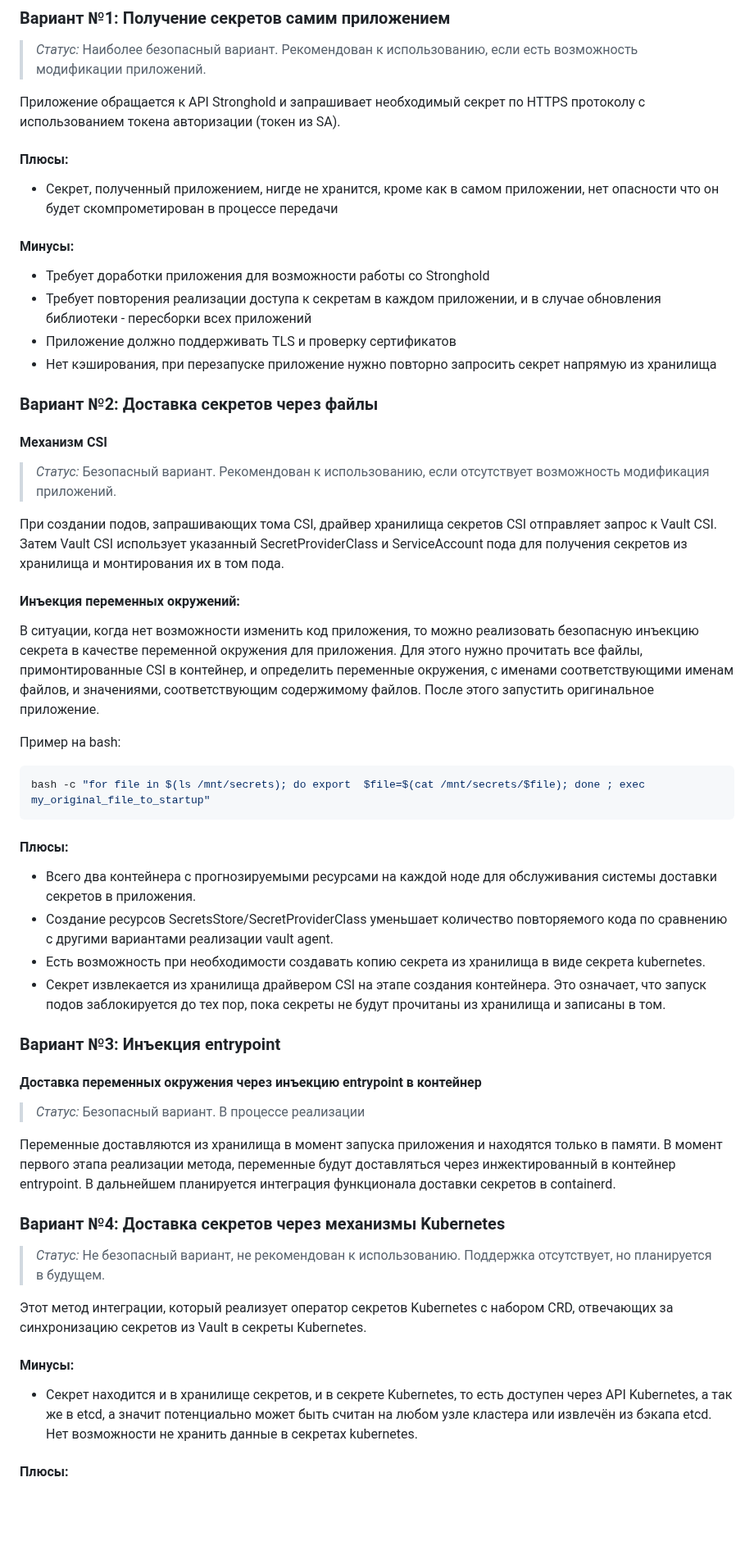
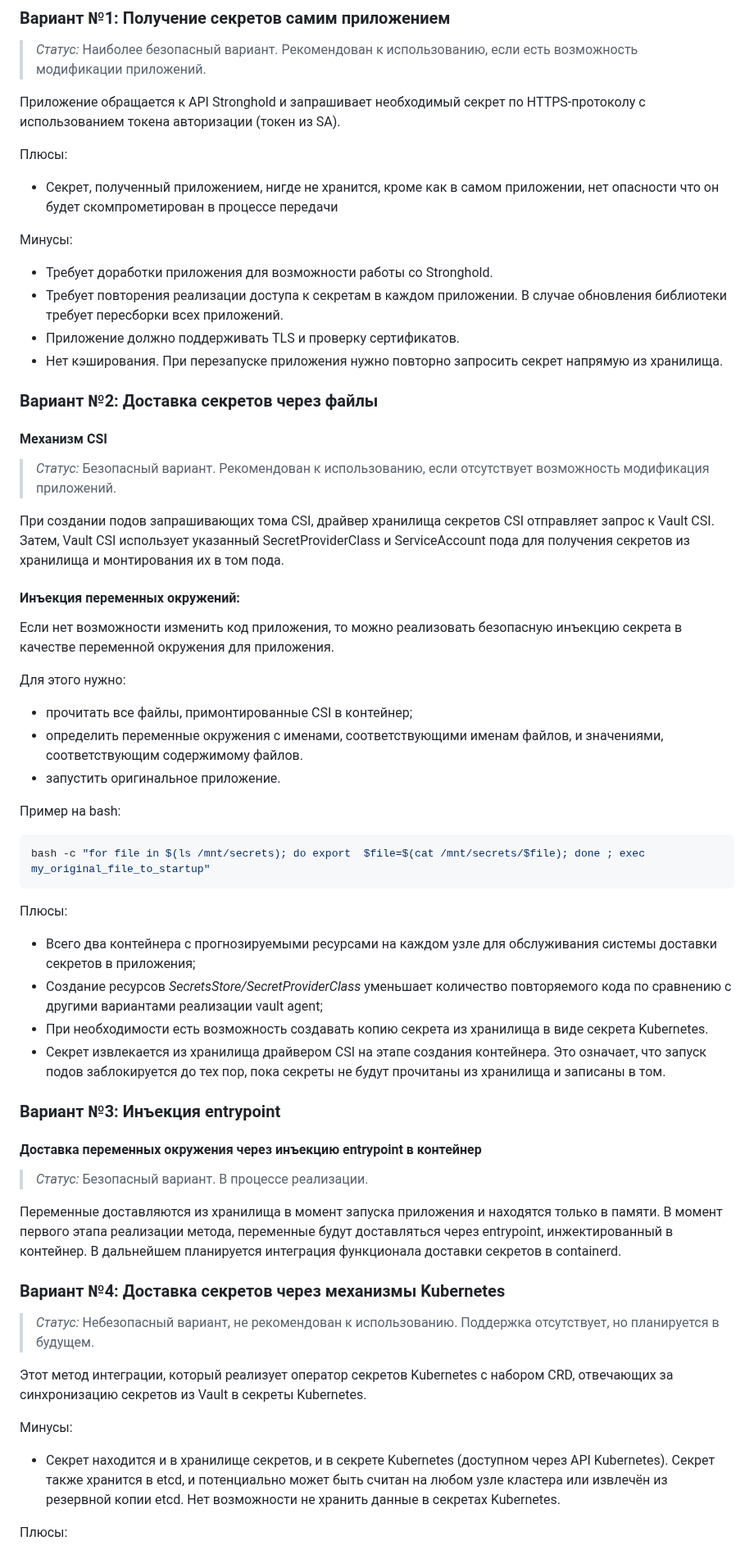
Before and after one commit to deckhouse/secrets-store-integration, a Markdown page: docs/README_RU.md, the part around one of its changes. Shown at 82% size. Rendered like a GitHub page; blank space fills up the shorter version.

````diff
--- a/docs/README_RU.md
+++ b/docs/README_RU.md
@@ -77,18 +80,17 @@ description: "Модуль secrets-store-integration реализует инте
 
 > *Статус:* Наиболее безопасный вариант. Рекомендован к использованию, если есть возможность модификации приложений.
 
-Приложение обращается к API Stronghold и запрашивает необходимый секрет по HTTPS протоколу с использованием токена авторизации (токен из SA).
+Приложение обращается к API Stronghold и запрашивает необходимый секрет по HTTPS-протоколу с использованием токена авторизации (токен из SA).
 
-#### Плюсы:
-
+Плюсы:
 - Секрет, полученный приложением, нигде не хранится, кроме как в самом приложении, нет опасности что он будет скомпрометирован в процессе передачи
 
-#### Минусы:
+Минусы:
 
-- Требует доработки приложения для возможности работы со Stronghold
-- Требует повторения реализации доступа к секретам в каждом приложении, и в случае обновления библиотеки - пересборки всех приложений
-- Приложение должно поддерживать TLS и проверку сертификатов
-- Нет кэширования, при перезапуске приложение нужно повторно запросить секрет напрямую из хранилища
+- Требует доработки приложения для возможности работы со Stronghold.
+- Требует повторения реализации доступа к секретам в каждом приложении. В случае обновления библиотеки требует пересборки всех приложений.
+- Приложение должно поддерживать TLS и проверку сертификатов.
+- Нет кэширования. При перезапуске приложения нужно повторно запросить секрет напрямую из хранилища.
 
 ### Вариант №2: Доставка секретов через файлы
 
@@ -96,11 +98,16 @@ description: "Модуль secrets-store-integration реализует инте
 
 > *Статус:* Безопасный вариант. Рекомендован к использованию, если отсутствует возможность модификация приложений.
 
-При создании подов, запрашивающих тома CSI, драйвер хранилища секретов CSI отправляет запрос к Vault CSI. Затем Vault CSI использует указанный SecretProviderClass и ServiceAccount пода для получения секретов из хранилища и монтирования их в том пода.
+При создании подов запрашивающих тома CSI, драйвер хранилища секретов CSI отправляет запрос к Vault CSI. Затем, Vault CSI использует указанный SecretProviderClass и ServiceAccount пода для получения секретов из хранилища и монтирования их в том пода.
 
 #### Инъекция переменных окружений:
 
-В ситуации, когда нет возможности изменить код приложения, то можно реализовать безопасную инъекцию секрета в качестве переменной окружения для приложения. Для этого нужно прочитать все файлы, примонтированные CSI в контейнер, и определить переменные окружения, с именами соответствующими именам файлов, и значениями, соответствующим содержимому файлов. После этого запустить оригинальное приложение.
+Если нет возможности изменить код приложения, то можно реализовать безопасную инъекцию секрета в качестве переменной окружения для приложения.
+
+Для этого нужно:
+- прочитать все файлы, примонтированные CSI в контейнер;
+- определить переменные окружения с именами, соответствующими именам файлов, и значениями, соответствующим содержимому файлов.
+- запустить оригинальное приложение.
 
 Пример на bash:
 
@@ -108,30 +115,30 @@ description: "Модуль secrets-store-integration реализует инте
 bash -c "for file in $(ls /mnt/secrets); do export  $file=$(cat /mnt/secrets/$file); done ; exec my_original_file_to_startup"
 ```
 
-#### Плюсы:
+Плюсы:
 
-- Всего два контейнера с прогнозируемыми ресурсами на каждой ноде для обслуживания системы доставки секретов в приложения.
-- Создание ресурсов SecretsStore/SecretProviderClass уменьшает количество повторяемого кода по сравнению с другими вариантами реализации vault agent.
-- Есть возможность при необходимости создавать копию секрета из хранилища в виде секрета kubernetes.
+- Всего два контейнера с прогнозируемыми ресурсами на каждом узле для обслуживания системы доставки секретов в приложения;
+- Создание ресурсов _SecretsStore/SecretProviderClass_ уменьшает количество повторяемого кода по сравнению с другими вариантами реализации vault agent;
+- При необходимости есть возможность создавать копию секрета из хранилища в виде секрета Kubernetes.
 - Секрет извлекается из хранилища драйвером CSI на этапе создания контейнера. Это означает, что запуск подов заблокируется до тех пор, пока секреты не будут прочитаны из хранилища и записаны в том.
 
 ### Вариант №3: Инъекция entrypoint
 
 #### Доставка переменных окружения через инъекцию entrypoint в контейнер
 
-> *Статус:* Безопасный вариант. В процессе реализации
+> *Статус:* Безопасный вариант. В процессе реализации.
 
-Переменные доставляются из хранилища в момент запуска приложения и находятся только в памяти. В момент первого этапа реализации метода, переменные будут доставляться через инжектированный в контейнер entrypoint. В дальнейшем планируется интеграция функционала доставки секретов в containerd.
+Переменные доставляются из хранилища в момент запуска приложения и находятся только в памяти. В момент первого этапа реализации метода, переменные будут доставляться через entrypoint, инжектированный в контейнер. В дальнейшем планируется интеграция функционала доставки секретов в containerd.
 
 ### Вариант №4: Доставка секретов через механизмы Kubernetes
 
-> *Статус:* Не безопасный вариант, не рекомендован к использованию. Поддержка отсутствует, но планируется в будущем.
+> *Статус:* Небезопасный вариант, не рекомендован к использованию. Поддержка отсутствует, но планируется в будущем.
 
 Этот метод интеграции, который реализует оператор секретов Kubernetes с набором CRD, отвечающих за синхронизацию секретов из Vault в секреты Kubernetes.
 
-#### Минусы:
+Минусы:
 
-- Секрет находится и в хранилище секретов, и в секрете Kubernetes, то есть доступен через API Kubernetes, а так же в etcd, а значит потенциально может быть считан на любом узле кластера или извлечён из бэкапа etcd. Нет возможности не хранить данные в секретах kubernetes.
+- Секрет находится и в хранилище секретов, и в секрете Kubernetes (доступном через API Kubernetes). Секрет также хранится в etcd, и потенциально может быть считан на любом узле кластера или извлечён из резервной копии etcd. Нет возможности не хранить данные в секретах Kubernetes.
 
-#### Плюсы:
+Плюсы:
 
````
Also changed, not shown: other parts of docs/README_RU.md (+14 -10 lines), docs/FAQ_RU.md (+9 -8 lines), docs/USAGE_RU.md (+8 -16 lines).
